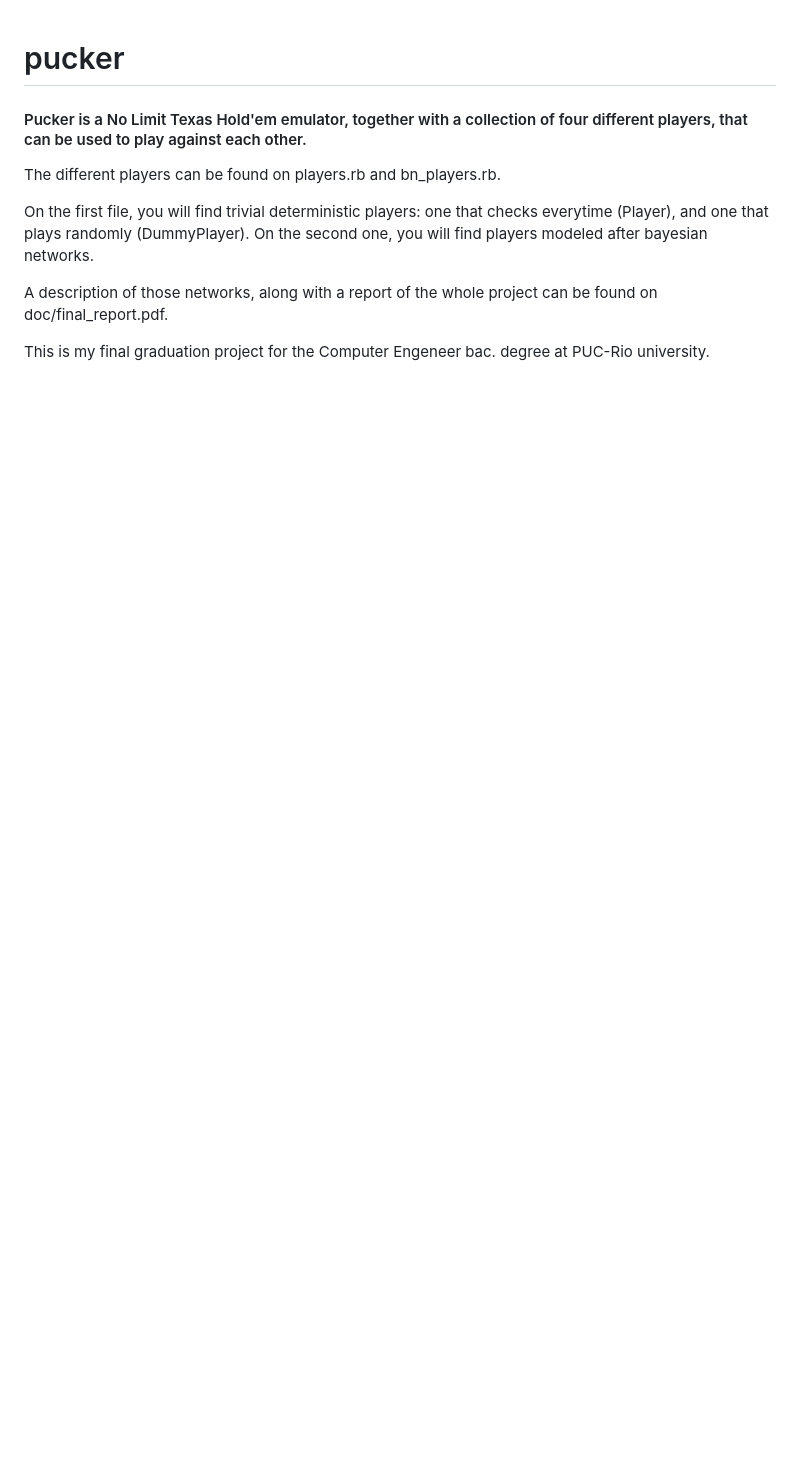
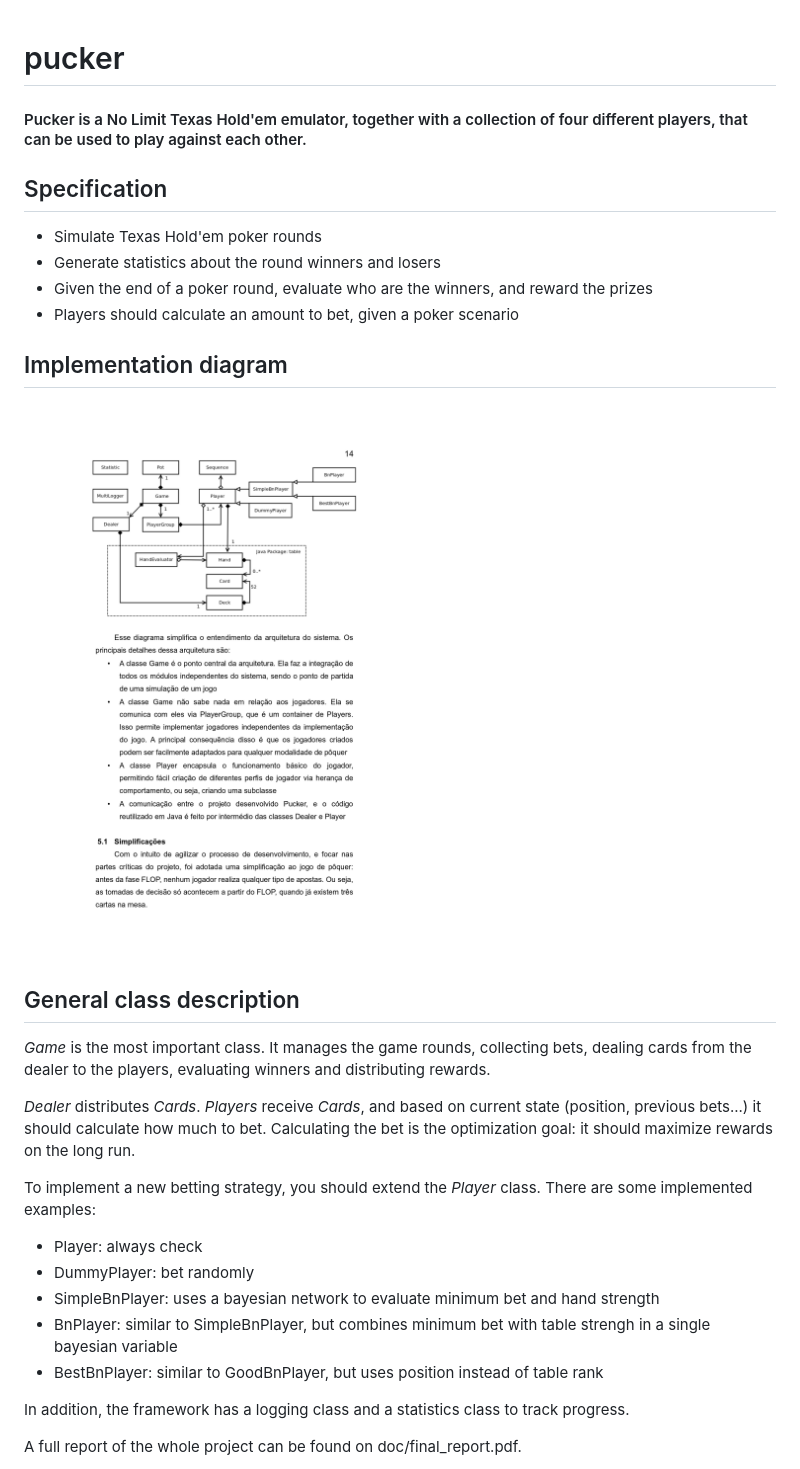
Before and after one commit to alexandremcosta/pucker, a Markdown page: README.md, the part around the change printed below. Drawn GitHub-style; pictures changed too: doc/implementation_diagram.png (added); blank space fills up the shorter version.

Commit message:
improve readme

```diff
--- a/README.md
+++ b/README.md
@@ -3,13 +3,31 @@ pucker
 
 #### Pucker is a No Limit Texas Hold'em emulator, together with a collection of four different players, that can be used to play against each other.
 
-The different players can be found on players.rb and bn_players.rb.
+## Specification
+- Simulate Texas Hold'em poker rounds
+- Generate statistics about the round winners and losers
+- Given the end of a poker round, evaluate who are the winners, and reward the prizes
+- Players should calculate an amount to bet, given a poker scenario
 
-On the first file, you will find trivial deterministic players: one that
-checks everytime (Player), and one that plays randomly (DummyPlayer). On
-the second one, you will find players modeled after bayesian networks.
+## Implementation diagram
+![implementation diagram](https://github.com/alexandremcosta/pucker/blob/master/doc/implementation_diagram.png "implementation diagram")
 
-A description of those networks, along with a report of the whole
-project can be found on doc/final_report.pdf.
+## General class description
+*Game* is the most important class. It manages the game rounds, collecting bets, dealing cards from the
+dealer to the players, evaluating winners and distributing rewards.
 
-This is my final graduation project for the Computer Engeneer bac. degree at PUC-Rio university.
+*Dealer* distributes *Cards*. *Players* receive *Cards*, and based on current state (position, previous bets...)
+it should calculate how much to bet. Calculating the bet is the optimization goal: it should maximize rewards
+on the long run.
+
+To implement a new betting strategy, you should extend the *Player* class. There are some implemented examples:
+- Player: always check
+- DummyPlayer: bet randomly
+- SimpleBnPlayer: uses a bayesian network to evaluate minimum bet and hand strength
+- BnPlayer: similar to SimpleBnPlayer, but combines minimum bet with table strengh in a single bayesian variable
+- BestBnPlayer: similar to GoodBnPlayer, but uses position instead of table rank
+
+In addition, the framework has a logging class and a statistics class to track progress.
+
+A full report of the whole project can be found on doc/final_report.pdf.
+
```
Also changed, not shown: other parts of README.md (+22 -8 lines).
